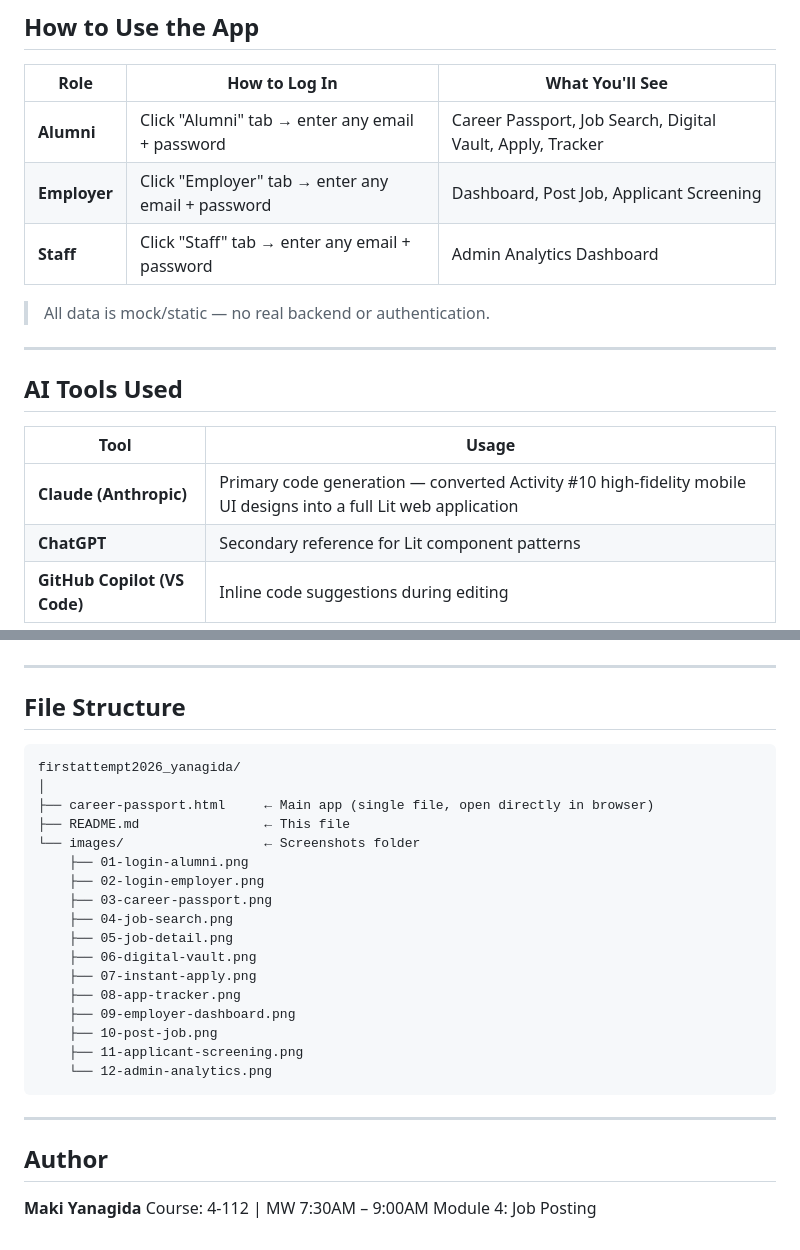
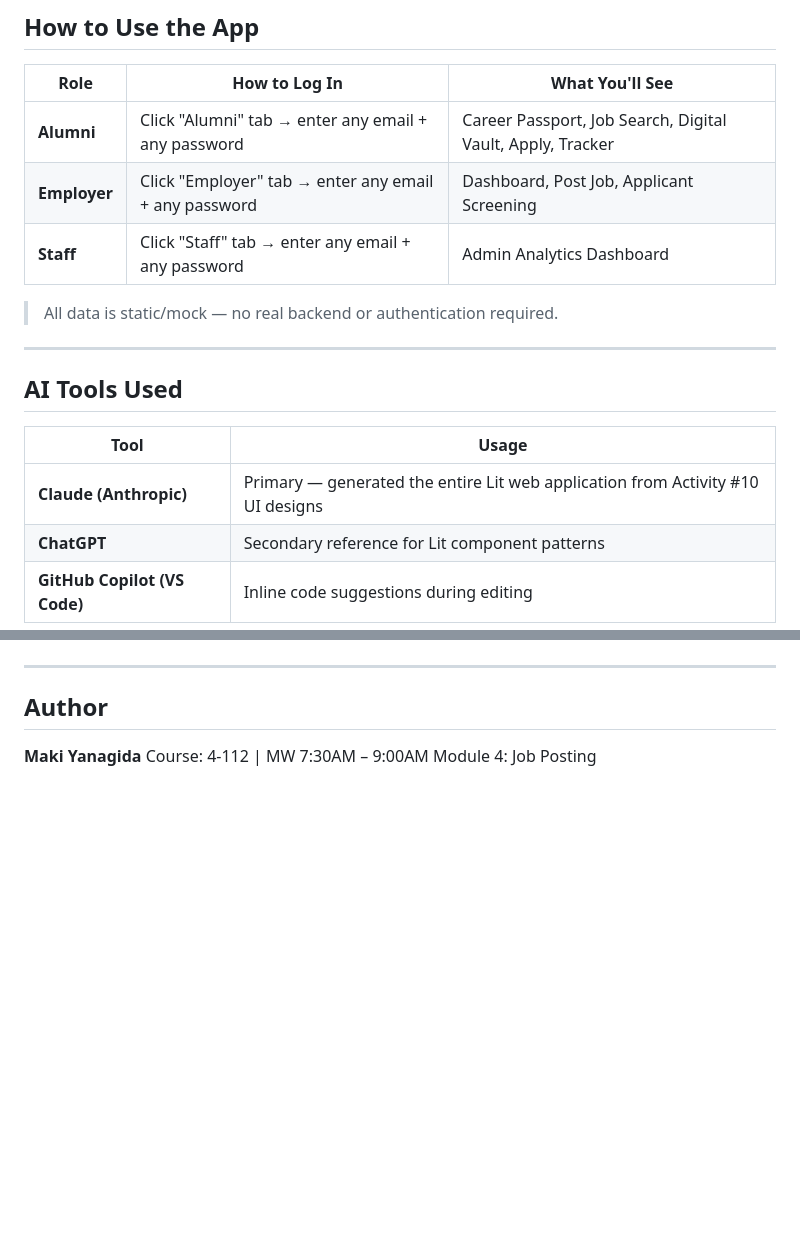
Before and after one commit to CintiQue165/firstattempt2026_yanagida, a Markdown page: README.md, 2 parts joined by grey strips. Drawn GitHub-style; blank space fills up the shorter version.

````diff
--- a/README.md
+++ b/README.md
@@ -99,11 +137,11 @@ python -m http.server 8080
 
 | Role | How to Log In | What You'll See |
 |---|---|---|
-| **Alumni** | Click "Alumni" tab → enter any email + password | Career Passport, Job Search, Digital Vault, Apply, Tracker |
-| **Employer** | Click "Employer" tab → enter any email + password | Dashboard, Post Job, Applicant Screening |
-| **Staff** | Click "Staff" tab → enter any email + password | Admin Analytics Dashboard |
+| **Alumni** | Click "Alumni" tab → enter any email + any password | Career Passport, Job Search, Digital Vault, Apply, Tracker |
+| **Employer** | Click "Employer" tab → enter any email + any password | Dashboard, Post Job, Applicant Screening |
+| **Staff** | Click "Staff" tab → enter any email + any password | Admin Analytics Dashboard |
 
-> All data is mock/static — no real backend or authentication.
+> All data is static/mock — no real backend or authentication required.
 
 ---
 
@@ -111,7 +149,7 @@ python -m http.server 8080
 
 | Tool | Usage |
 |---|---|
-| **Claude (Anthropic)** | Primary code generation — converted Activity #10 high-fidelity mobile UI designs into a full Lit web application |
+| **Claude (Anthropic)** | Primary — generated the entire Lit web application from Activity #10 UI designs |
 | **ChatGPT** | Secondary reference for Lit component patterns |
 | **GitHub Copilot (VS Code)** | Inline code suggestions during editing |
 
@@ -192,30 +230,6 @@ development server.
 
 ---
 
-## File Structure
-
-```
-firstattempt2026_yanagida/
-│
-├── career-passport.html     ← Main app (single file, open directly in browser)
-├── README.md                ← This file
-└── images/                  ← Screenshots folder
-    ├── 01-login-alumni.png
-    ├── 02-login-employer.png
-    ├── 03-career-passport.png
-    ├── 04-job-search.png
-    ├── 05-job-detail.png
-    ├── 06-digital-vault.png
-    ├── 07-instant-apply.png
-    ├── 08-app-tracker.png
-    ├── 09-employer-dashboard.png
-    ├── 10-post-job.png
-    ├── 11-applicant-screening.png
-    └── 12-admin-analytics.png
-```
-
----
-
 ## Author
 
 **Maki Yanagida**
````
Also changed, not shown: other parts of README.md (+95 -57 lines).
